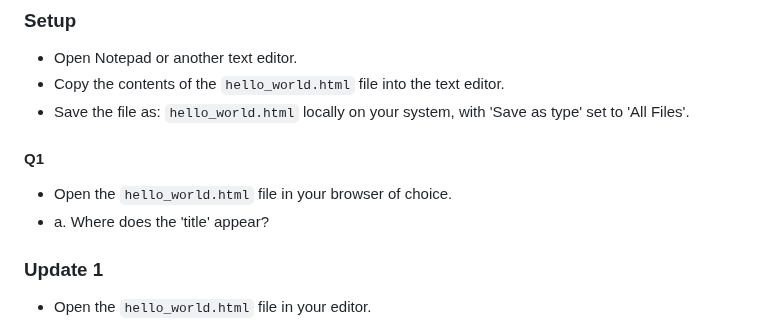
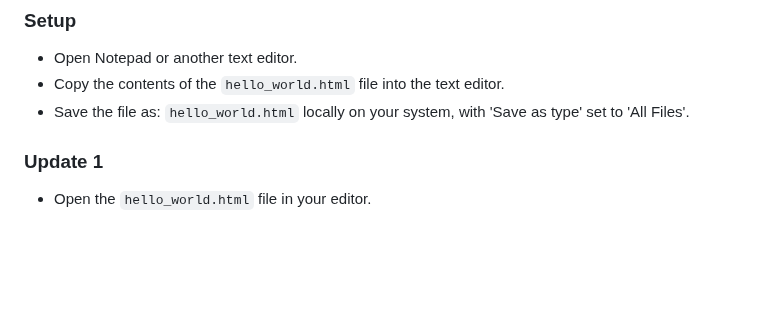
Before and after one commit to brok3nwir3/WebLearning, a Markdown page: Assignments/wk1/wk1_instructions.md, the part around the change. Drawn GitHub-style; blank space fills up the shorter version.

```diff
--- a/Assignments/wk1/wk1_instructions.md
+++ b/Assignments/wk1/wk1_instructions.md
@@ -6,10 +6,6 @@
 - Open Notepad or another text editor.
 - Copy the contents of the `hello_world.html` file into the text editor.
 - Save the file as: `hello_world.html` locally on your system, with 'Save as type' set to 'All Files'.
-
-#### Q1
-- Open the `hello_world.html` file in your browser of choice.
-- a. Where does the 'title' appear?
 
 ### Update 1
 - Open the `hello_world.html` file in your editor.
```
